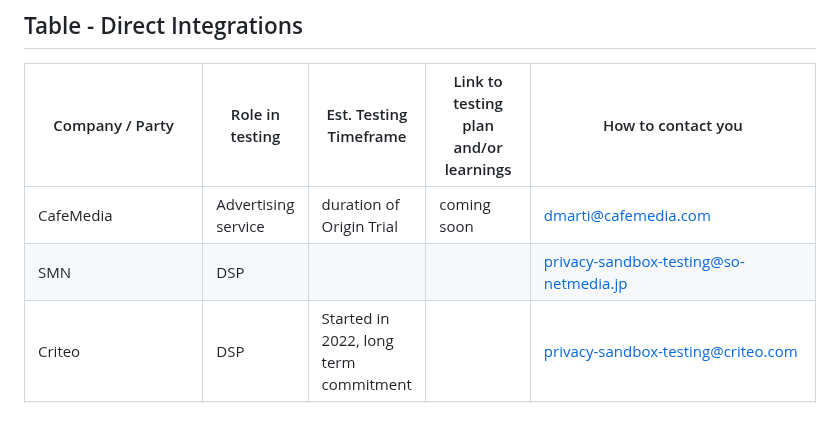
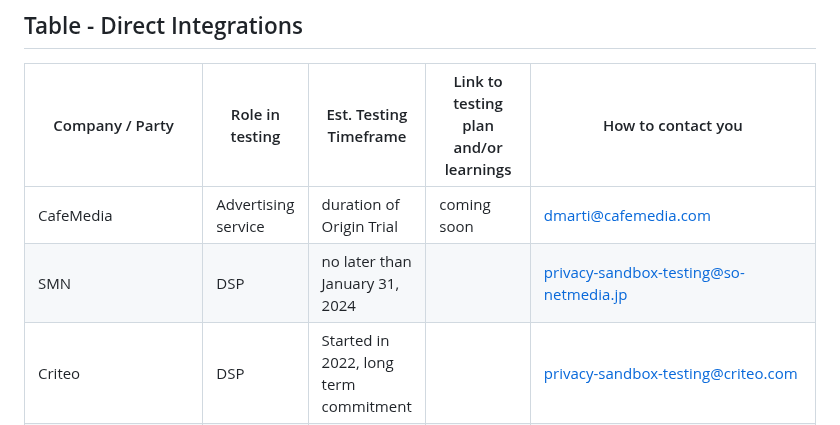
Before and after one commit to patcg-individual-drafts/topics, a Markdown page: topics-tester-list.md, the part around the change. Drawn GitHub-style.

Commit message:
Update topics-tester-list.md
Update Testing Time Frame of SMN

```diff
--- a/topics-tester-list.md
+++ b/topics-tester-list.md
@@ -41,7 +41,7 @@ The usefulness of this page depends on testers sharing information and updates.
 | Company / Party | Role in testing | Est. Testing Timeframe | Link to testing plan and/or learnings | How to contact you |
 | --------------- | -------------------- | ---------------------- | ------------------------------------- | ------------------ |
 | CafeMedia       | Advertising service | duration of Origin Trial | coming soon                           | dmarti@cafemedia.com |
-| SMN | DSP | | | privacy-sandbox-testing@so-netmedia.jp |
+| SMN | DSP | no later than January 31, 2024 | | privacy-sandbox-testing@so-netmedia.jp |
 | Criteo | DSP | Started in 2022, long term commitment | | privacy-sandbox-testing@criteo.com |
 | Criteo | SSP | From December 2023 to 2024 | | privacy-sandbox-testing@criteo.com |
 | Teads | Ad Tech services | | | privacysandbox@teads.com |
```
